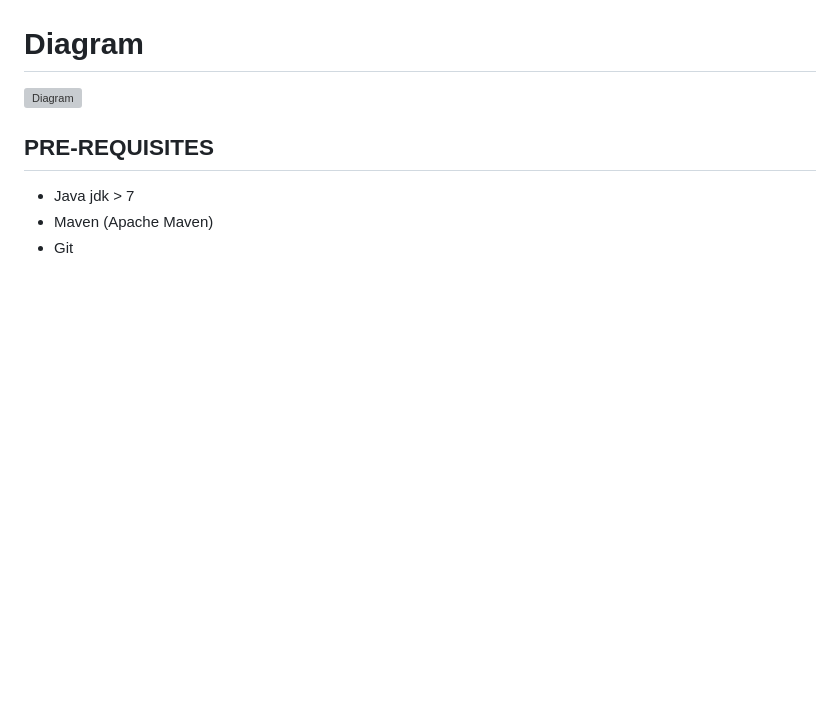
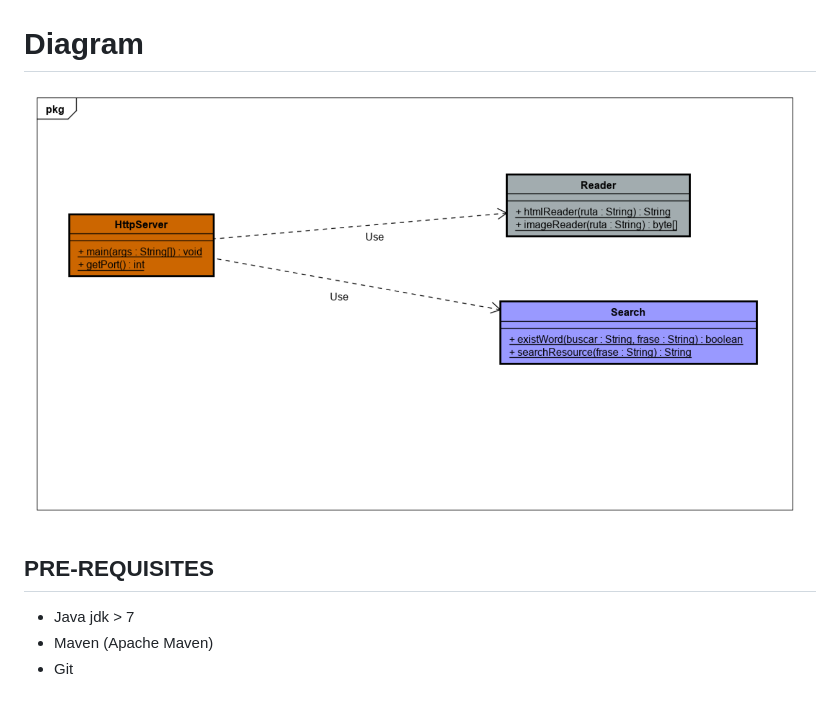
Before and after one commit to Juaco9502/Insta-Buy-SPRINT1, a Markdown page: README.md, the part around the change. Rendered like a GitHub page; pictures changed too: img/diagram.PNG (added); blank space fills up the shorter version; grey boxes are pictures that could not be loaded.

Commit message:
Fix readme diagrama

```diff
--- a/README.md
+++ b/README.md
@@ -281,7 +281,7 @@ public class HttpServer {
 
 
 # Diagram
-![Diagram](img/diagrama.PNG)
+![Diagram](img/diagram.PNG)
 
 
 ## PRE-REQUISITES
```
